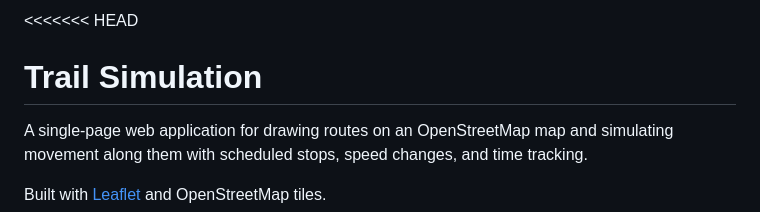
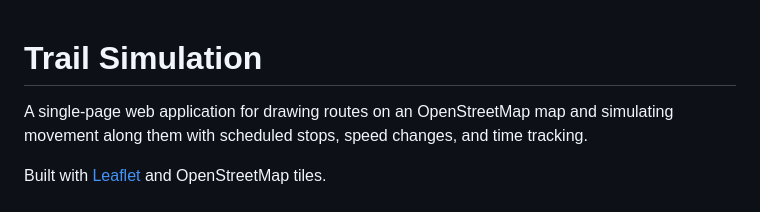
Before and after one commit to annafreemind/trail-simulation, a Markdown page: README.md, the part around the change. Rendered like a GitHub page.

```diff
--- a/README.md
+++ b/README.md
@@ -1,4 +1,3 @@
-<<<<<<< HEAD
 # Trail Simulation
 
 A single-page web application for drawing routes on an OpenStreetMap map and simulating movement along them with scheduled stops, speed changes, and time tracking.
```
